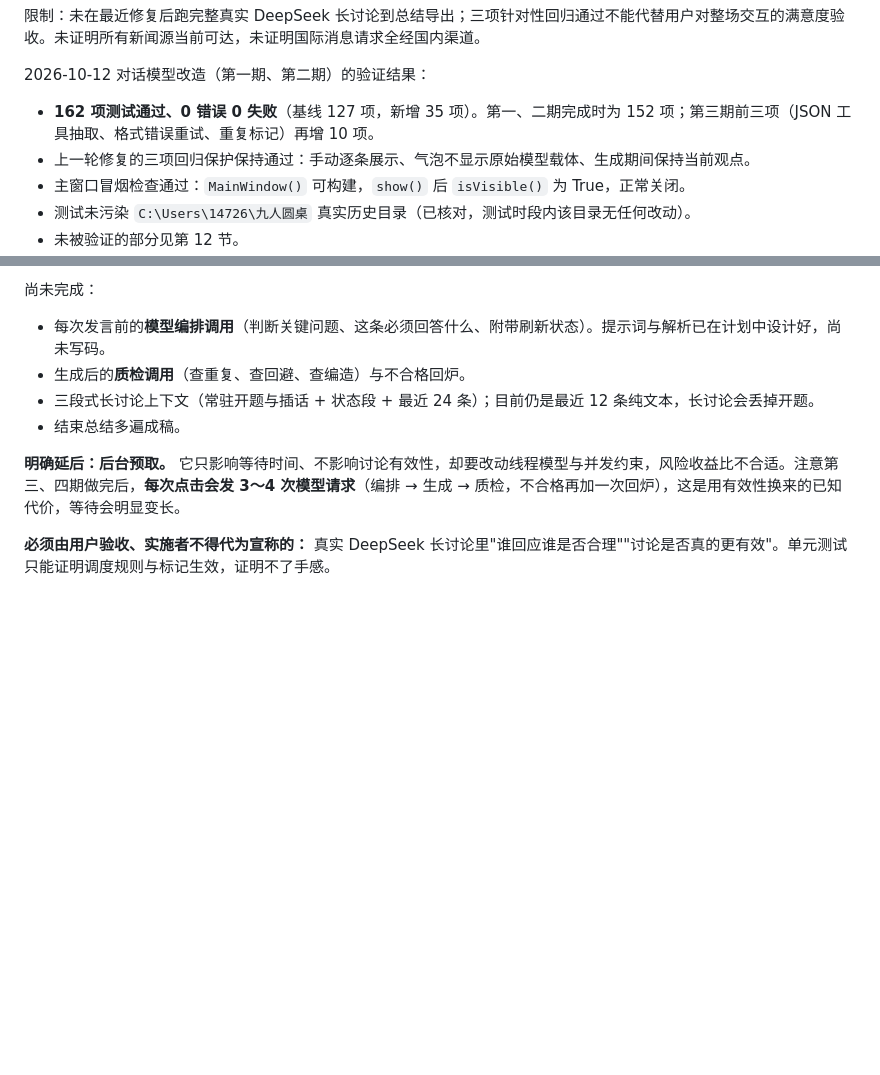
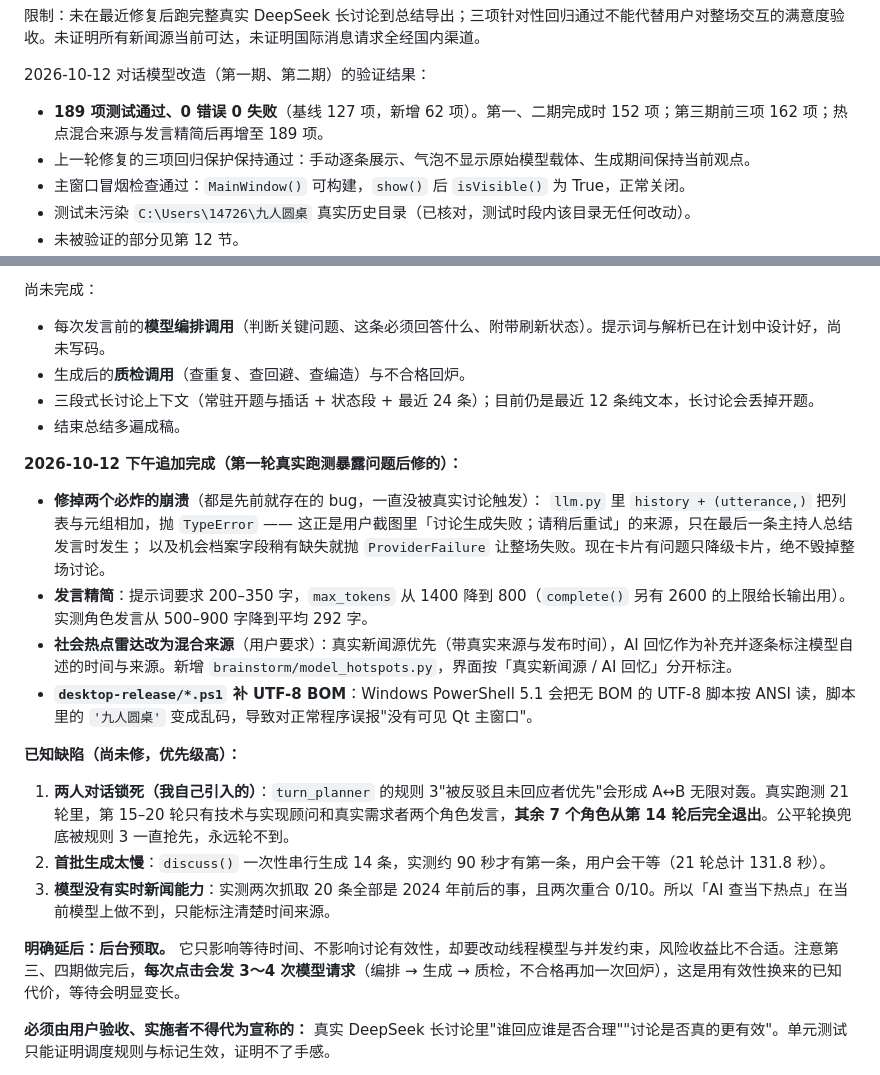
Before and after one commit to YYQking/jiuren-yuanzhuo, a Markdown page: PROJECT_MEMORY.md, 2 parts joined by grey strips. Drawn GitHub-style; blank space fills up the shorter version.

Commit message:
docs: record the hybrid radar, the two crash fixes and the known two-party lock

```diff
--- a/PROJECT_MEMORY.md
+++ b/PROJECT_MEMORY.md
@@ -193,7 +193,7 @@ $py='C:\Users\14726\.cache\codex-runtimes\codex-primary-runtime\dependencies\pyt
 
 2026-10-12 对话模型改造（第一期、第二期）的验证结果：
 
-- **162 项测试通过、0 错误 0 失败**（基线 127 项，新增 35 项）。第一、二期完成时为 152 项；第三期前三项（JSON 工具抽取、格式错误重试、重复标记）再增 10 项。
+- **189 项测试通过、0 错误 0 失败**（基线 127 项，新增 62 项）。第一、二期完成时 152 项；第三期前三项 162 项；热点混合来源与发言精简后再增至 189 项。
 - 上一轮修复的三项回归保护保持通过：手动逐条展示、气泡不显示原始模型载体、生成期间保持当前观点。
 - 主窗口冒烟检查通过：`MainWindow()` 可构建，`show()` 后 `isVisible()` 为 True，正常关闭。
 - 测试未污染 `C:\Users\14726\九人圆桌` 真实历史目录（已核对，测试时段内该目录无任何改动）。
@@ -240,6 +240,21 @@ README、旧阶段文档、旧 dist/build 与 `desktop-release/九人圆桌桌
 - 三段式长讨论上下文（常驻开题与插话 + 状态段 + 最近 24 条）；目前仍是最近 12 条纯文本，长讨论会丢掉开题。
 - 结束总结多遍成稿。
 
+**2026-10-12 下午追加完成（第一轮真实跑测暴露问题后修的）：**
+
+- **修掉两个必炸的崩溃**（都是先前就存在的 bug，一直没被真实讨论触发）：
+  `llm.py` 里 `history + (utterance,)` 把列表与元组相加，抛 `TypeError` —— 这正是用户截图里「讨论生成失败；请稍后重试」的来源，只在最后一条主持人总结发言时发生；
+  以及机会档案字段稍有缺失就抛 `ProviderFailure` 让整场失败。现在卡片有问题只降级卡片，绝不毁掉整场讨论。
+- **发言精简**：提示词要求 200–350 字，`max_tokens` 从 1400 降到 800（`complete()` 另有 2600 的上限给长输出用）。实测角色发言从 500–900 字降到平均 292 字。
+- **社会热点雷达改为混合来源**（用户要求）：真实新闻源优先（带真实来源与发布时间），AI 回忆作为补充并逐条标注模型自述的时间与来源。新增 `brainstorm/model_hotspots.py`，界面按「真实新闻源 / AI 回忆」分开标注。
+- **`desktop-release/*.ps1` 补 UTF-8 BOM**：Windows PowerShell 5.1 会把无 BOM 的 UTF-8 脚本按 ANSI 读，脚本里的 `'九人圆桌'` 变成乱码，导致对正常程序误报"没有可见 Qt 主窗口"。
+
+**已知缺陷（尚未修，优先级高）：**
+
+1. **两人对话锁死（我自己引入的）**：`turn_planner` 的规则 3"被反驳且未回应者优先"会形成 A↔B 无限对轰。真实跑测 21 轮里，第 15–20 轮只有技术与实现顾问和真实需求者两个角色发言，**其余 7 个角色从第 14 轮后完全退出**。公平轮换兜底被规则 3 一直抢先，永远轮不到。
+2. **首批生成太慢**：`discuss()` 一次性串行生成 14 条，实测约 90 秒才有第一条，用户会干等（21 轮总计 131.8 秒）。
+3. **模型没有实时新闻能力**：实测两次抓取 20 条全部是 2024 年前后的事，且两次重合 0/10。所以「AI 查当下热点」在当前模型上做不到，只能标注清楚时间来源。
+
 **明确延后：后台预取。** 它只影响等待时间、不影响讨论有效性，却要改动线程模型与并发约束，风险收益比不合适。注意第三、四期做完后，**每次点击会发 3～4 次模型请求**（编排 → 生成 → 质检，不合格再加一次回炉），这是用有效性换来的已知代价，等待会明显变长。
 
 **必须由用户验收、实施者不得代为宣称的：** 真实 DeepSeek 长讨论里"谁回应谁是否合理""讨论是否真的更有效"。单元测试只能证明调度规则与标记生效，证明不了手感。
```
